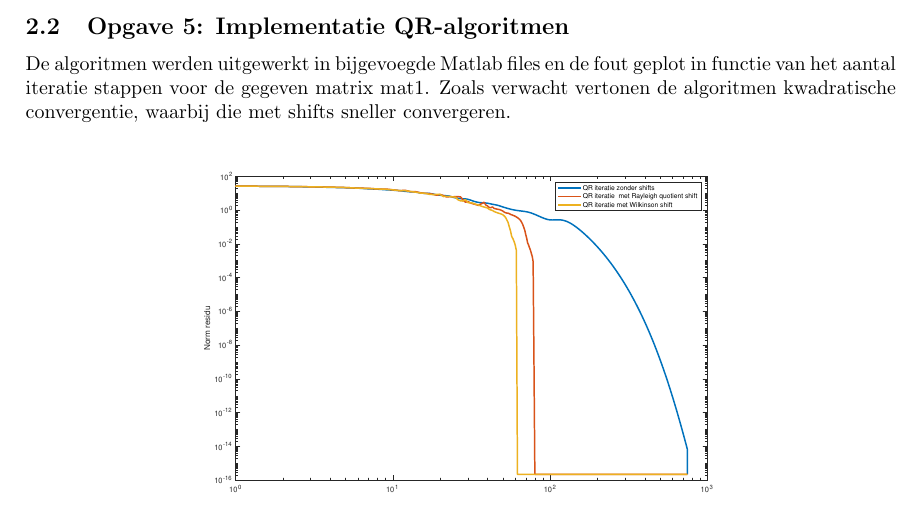
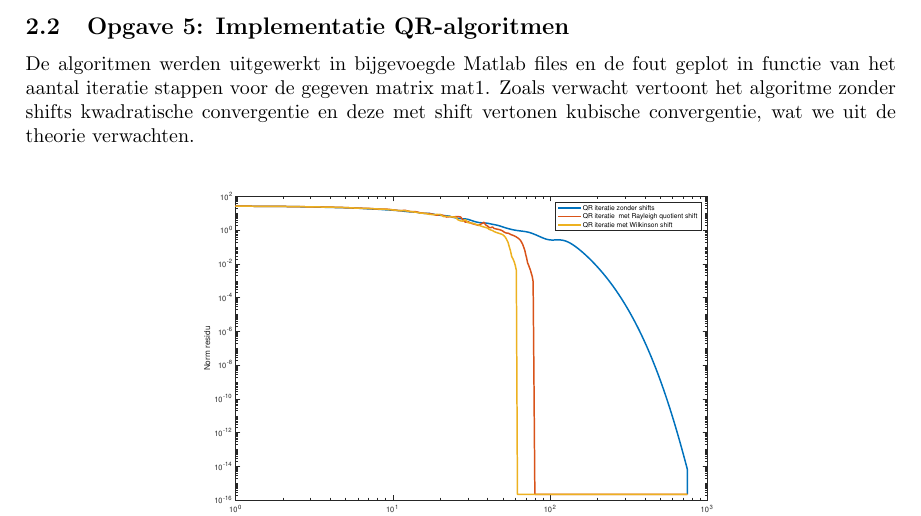
Before and after one commit to BoKleynen/NMB-Practicum-2, a LaTeX document (Verslag/NMBPracticum2.tex): part of page 6 of 8, cut so that both start at the same text. Compiled offline with pdfLaTeX.

Commit message:
Small improvement

```diff
--- a/Verslag/NMBPracticum2.tex
+++ b/Verslag/NMBPracticum2.tex
@@ -143,7 +143,7 @@ We zien inderdaad deze vorm. Ook staan er nullen waar ze niet moeten staan, maar
 \newpage
 
 \opgave{5: Implementatie QR-algoritmen}\label{sec:oef5}
-De algoritmen werden uitgewerkt in bijgevoegde Matlab files en de fout geplot in functie van het aantal iteratie stappen voor de gegeven matrix mat1. Zoals verwacht vertonen de algoritmen kwadratische convergentie, waarbij die met shifts sneller convergeren.
+De algoritmen werden uitgewerkt in bijgevoegde Matlab files en de fout geplot in functie van het aantal iteratie stappen voor de gegeven matrix mat1. Zoals verwacht vertoont het algoritme zonder shifts kwadratische convergentie en deze met shift vertonen kubische convergentie, wat we uit de theorie verwachten.
 
 \begin{figure}[H]
 	\begin{center}
```
